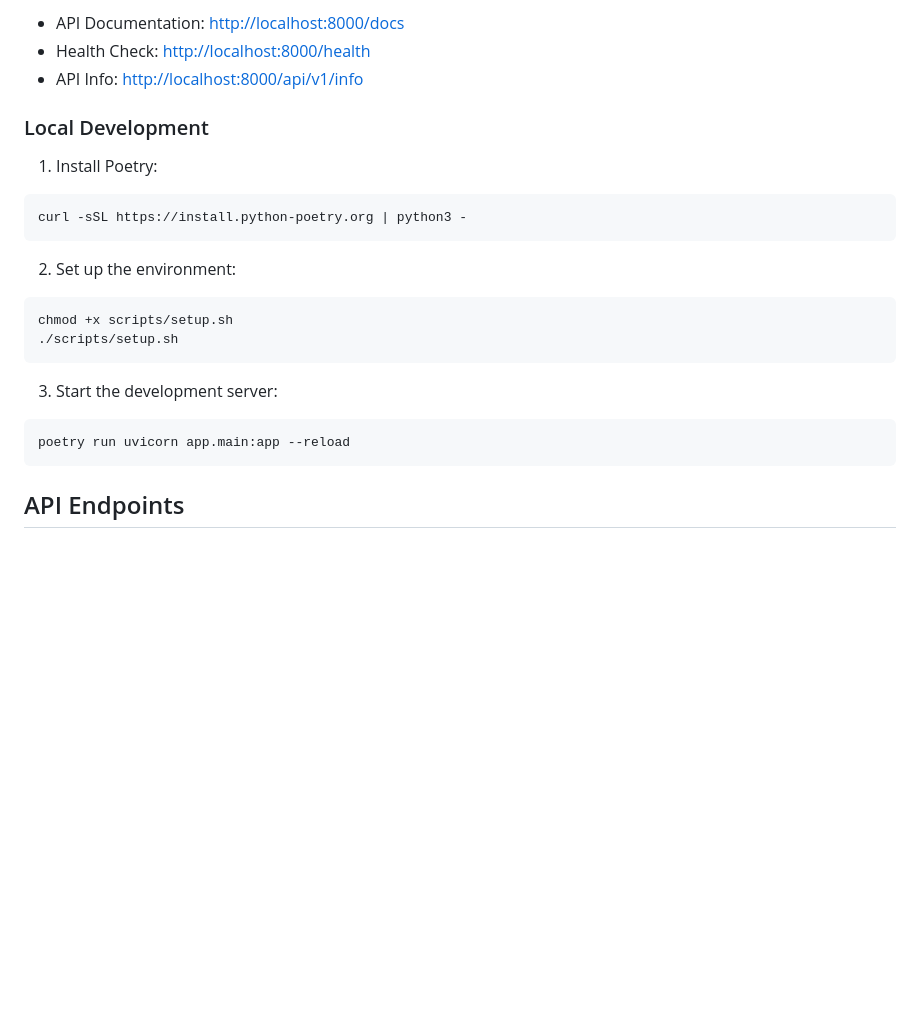
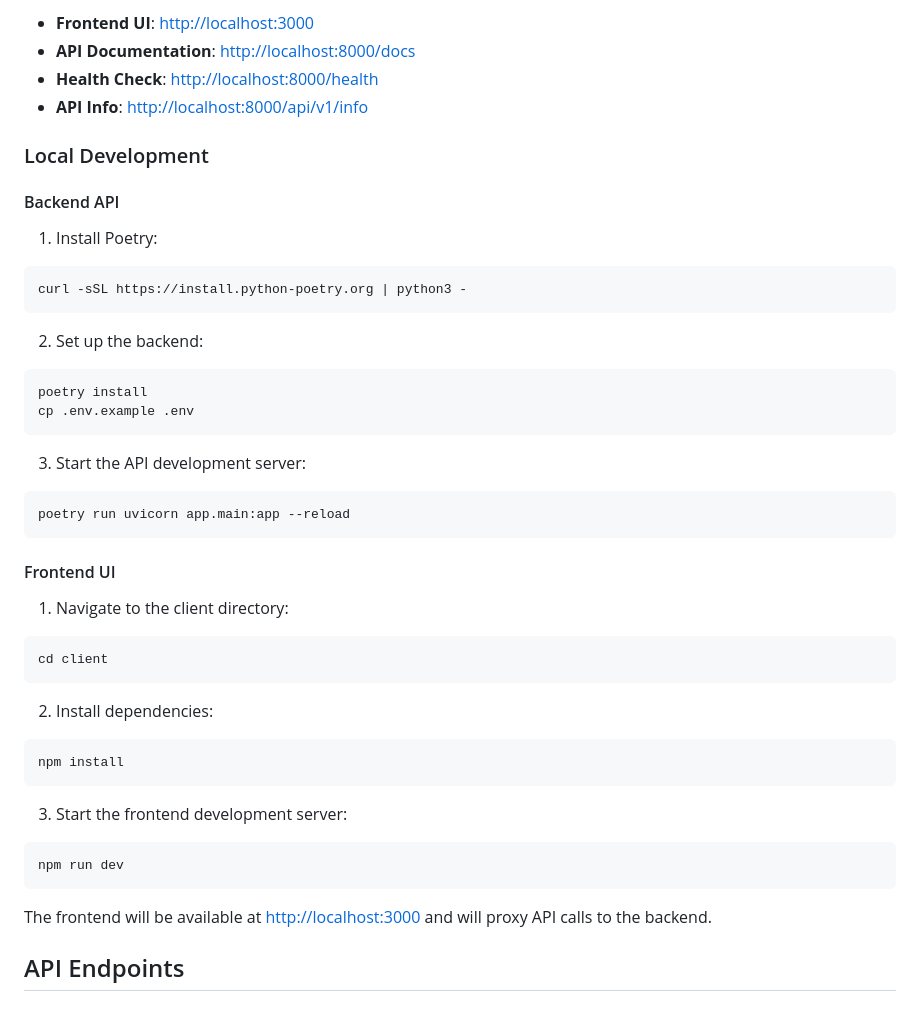
Before and after one commit to c4mbr0nn3/markdown-to-pdf, a Markdown page: README.md, the part around one of its changes. Drawn GitHub-style; blank space fills up the shorter version.

````diff
--- a/README.md
+++ b/README.md
@@ -51,9 +81,12 @@ docker run -p 8000:8000 markdown-pdf-api
 
-- API Documentation: <http://localhost:8000/docs>
-- Health Check: <http://localhost:8000/health>
-- API Info: <http://localhost:8000/api/v1/info>
+- **Frontend UI**: <http://localhost:3000>
+- **API Documentation**: <http://localhost:8000/docs>
+- **Health Check**: <http://localhost:8000/health>
+- **API Info**: <http://localhost:8000/api/v1/info>
 
 ### Local Development
+
+#### Backend API
 
 1. Install Poetry:
 
@@ -61,18 +94,40 @@ docker run -p 8000:8000 markdown-pdf-api
 curl -sSL https://install.python-poetry.org | python3 -
 ```
 
-2. Set up the environment:
+2. Set up the backend:
 
 ```bash
-chmod +x scripts/setup.sh
-./scripts/setup.sh
+poetry install
+cp .env.example .env
 ```
 
-3. Start the development server:
+3. Start the API development server:
 
 ```bash
 poetry run uvicorn app.main:app --reload
 ```
+
+#### Frontend UI
+
+1. Navigate to the client directory:
+
+```bash
+cd client
+```
+
+2. Install dependencies:
+
+```bash
+npm install
+```
+
+3. Start the frontend development server:
+
+```bash
+npm run dev
+```
+
+The frontend will be available at <http://localhost:3000> and will proxy API calls to the backend.
 
 ## API Endpoints
 
````
Also changed, not shown: other parts of README.md (+37 -7 lines).
